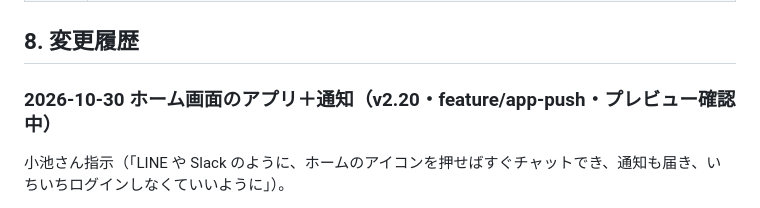
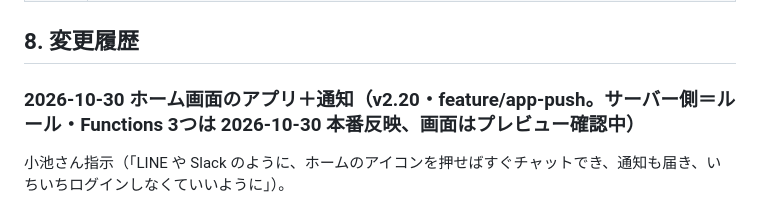
Before and after one commit to newgo-koike/kaigo-vacancy-demo, a Markdown page: 再構築仕様書.md, the part around the change. Rendered like a GitHub page.

Commit message:
仕様書: v2.20 のサーバー側（ルール・Functions）を本番反映
Co-Authored-By: Claude Opus 5.5 <noreply@anthropic.com>

```diff
--- a/再構築仕様書.md
+++ b/再構築仕様書.md
@@ -329,7 +329,7 @@ Leaflet（OSS）＋国土地理院タイルの構成で、**APIキー不要・
 
 ## 8. 変更履歴
 
-### 2026-10-30 ホーム画面のアプリ＋通知（v2.20・feature/app-push・プレビュー確認中）
+### 2026-10-30 ホーム画面のアプリ＋通知（v2.20・feature/app-push。サーバー側＝ルール・Functions 3つは 2026-10-30 本番反映、画面はプレビュー確認中）
 
 小池さん指示（「LINE や Slack のように、ホームのアイコンを押せばすぐチャットでき、通知も届き、いちいちログインしなくていいように」）。
 - 通知の仕組み（Web Push）：`public/sw.js`（通知専用の Service Worker。fetch を扱わない＝ページは今まで通り毎回サーバーから読むので、v2.18.5 で避けた「キャッシュで更新が遅れる」問題は起きない）が通知を表示し、押されたらその相談を開く（同じ画面が開いていれば前に出して切り替える）。ホーム画面のアイコンに未読の相談数（バッジ）
```
